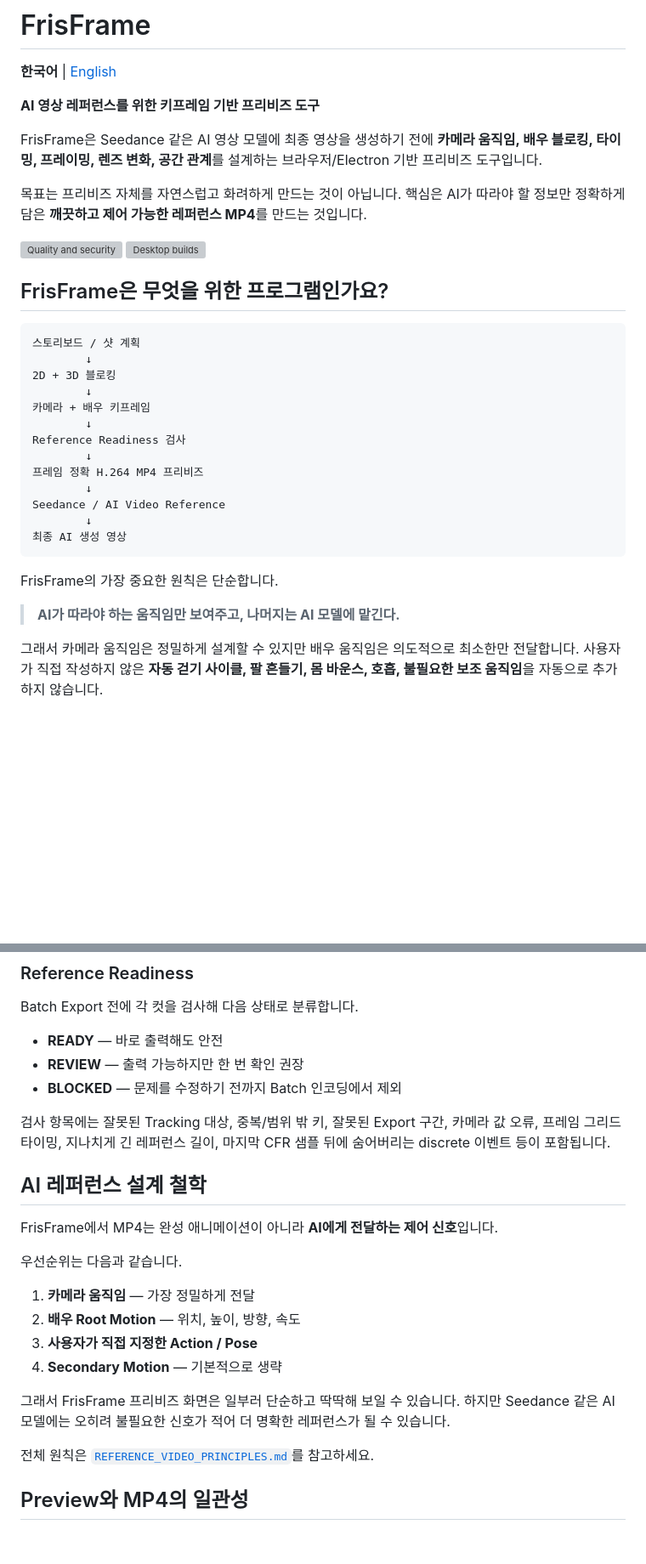
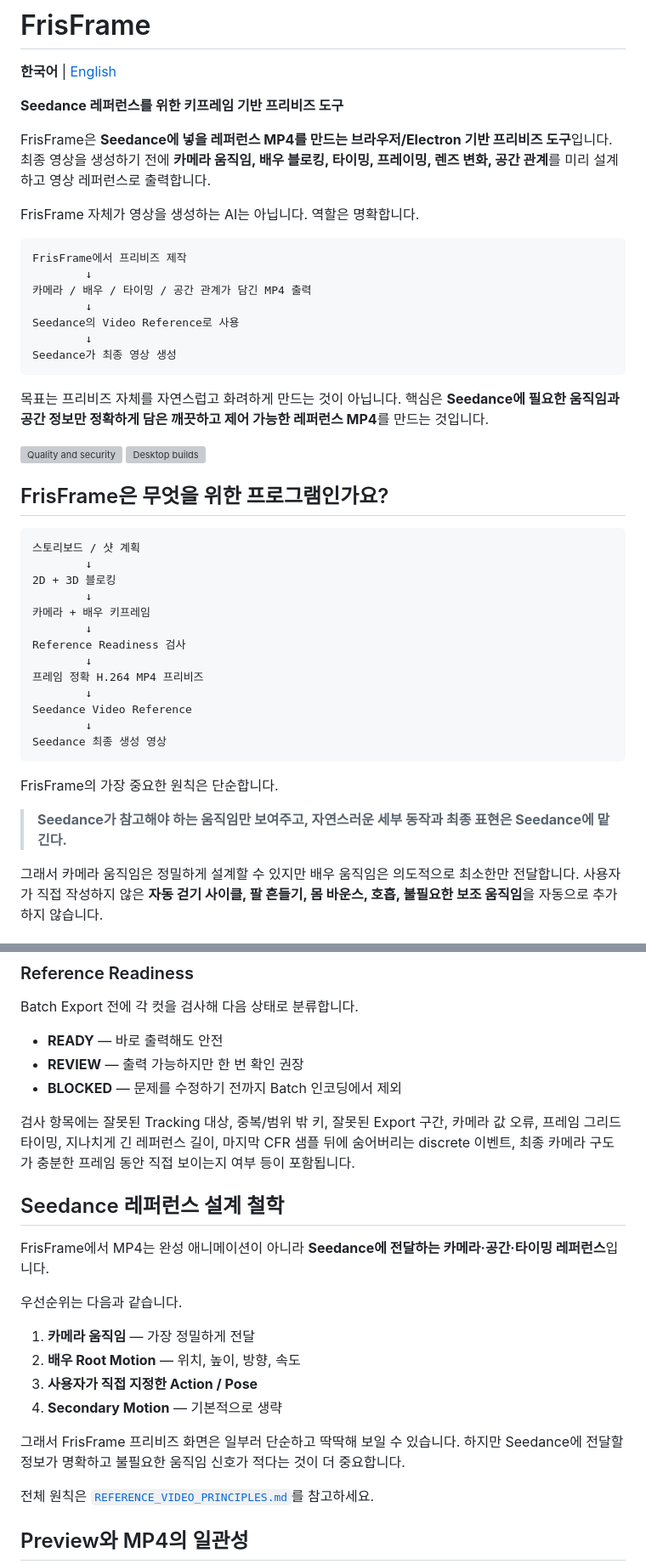
Before and after one commit to lowayss/FrisFrame, a Markdown page: README.md, 2 parts joined by grey strips. Shown at 85% size. Rendered like a GitHub page; blank space fills up the shorter version; grey boxes are pictures that could not be loaded.

Commit message:
Clarify FrisFrame as a Seedance previs tool

````diff
--- a/README.md
+++ b/README.md
@@ -2,11 +2,23 @@
 
 **한국어** | [English](README.en.md)
 
-**AI 영상 레퍼런스를 위한 키프레임 기반 프리비즈 도구**
+**Seedance 레퍼런스를 위한 키프레임 기반 프리비즈 도구**
 
-FrisFrame은 Seedance 같은 AI 영상 모델에 최종 영상을 생성하기 전에 **카메라 움직임, 배우 블로킹, 타이밍, 프레이밍, 렌즈 변화, 공간 관계**를 설계하는 브라우저/Electron 기반 프리비즈 도구입니다.
+FrisFrame은 **Seedance에 넣을 레퍼런스 MP4를 만드는 브라우저/Electron 기반 프리비즈 도구**입니다. 최종 영상을 생성하기 전에 **카메라 움직임, 배우 블로킹, 타이밍, 프레이밍, 렌즈 변화, 공간 관계**를 미리 설계하고 영상 레퍼런스로 출력합니다.
 
-목표는 프리비즈 자체를 자연스럽고 화려하게 만드는 것이 아닙니다. 핵심은 AI가 따라야 할 정보만 정확하게 담은 **깨끗하고 제어 가능한 레퍼런스 MP4**를 만드는 것입니다.
+FrisFrame 자체가 영상을 생성하는 AI는 아닙니다. 역할은 명확합니다.
+
+```text
+FrisFrame에서 프리비즈 제작
+        ↓
+카메라 / 배우 / 타이밍 / 공간 관계가 담긴 MP4 출력
+        ↓
+Seedance의 Video Reference로 사용
+        ↓
+Seedance가 최종 영상 생성
+```
+
+목표는 프리비즈 자체를 자연스럽고 화려하게 만드는 것이 아닙니다. 핵심은 **Seedance에 필요한 움직임과 공간 정보만 정확하게 담은 깨끗하고 제어 가능한 레퍼런스 MP4**를 만드는 것입니다.
 
 [![Quality and security](https://github.com/lowayss/FrisFrame/actions/workflows/quality-security.yml/badge.svg)](https://github.com/lowayss/FrisFrame/actions/workflows/quality-security.yml)
 [![Desktop builds](https://github.com/lowayss/FrisFrame/actions/workflows/desktop-builds.yml/badge.svg)](https://github.com/lowayss/FrisFrame/actions/workflows/desktop-builds.yml)
@@ -24,14 +36,14 @@ Reference Readiness 검사
         ↓
 프레임 정확 H.264 MP4 프리비즈
         ↓
-Seedance / AI Video Reference
+Seedance Video Reference
         ↓
-최종 AI 생성 영상
+Seedance 최종 생성 영상
 ```
 
 FrisFrame의 가장 중요한 원칙은 단순합니다.
 
-> **AI가 따라야 하는 움직임만 보여주고, 나머지는 AI 모델에 맡긴다.**
+> **Seedance가 참고해야 하는 움직임만 보여주고, 자연스러운 세부 동작과 최종 표현은 Seedance에 맡긴다.**
 
 그래서 카메라 움직임은 정밀하게 설계할 수 있지만 배우 움직임은 의도적으로 최소한만 전달합니다. 사용자가 직접 작성하지 않은 **자동 걷기 사이클, 팔 흔들기, 몸 바운스, 호흡, 불필요한 보조 움직임**을 자동으로 추가하지 않습니다.
 
@@ -129,11 +141,11 @@ Batch Export 전에 각 컷을 검사해 다음 상태로 분류합니다.
 - **REVIEW** — 출력 가능하지만 한 번 확인 권장
 - **BLOCKED** — 문제를 수정하기 전까지 Batch 인코딩에서 제외
 
-검사 항목에는 잘못된 Tracking 대상, 중복/범위 밖 키, 잘못된 Export 구간, 카메라 값 오류, 프레임 그리드 타이밍, 지나치게 긴 레퍼런스 길이, 마지막 CFR 샘플 뒤에 숨어버리는 discrete 이벤트 등이 포함됩니다.
+검사 항목에는 잘못된 Tracking 대상, 중복/범위 밖 키, 잘못된 Export 구간, 카메라 값 오류, 프레임 그리드 타이밍, 지나치게 긴 레퍼런스 길이, 마지막 CFR 샘플 뒤에 숨어버리는 discrete 이벤트, 최종 카메라 구도가 충분한 프레임 동안 직접 보이는지 여부 등이 포함됩니다.
 
-## AI 레퍼런스 설계 철학
+## Seedance 레퍼런스 설계 철학
 
-FrisFrame에서 MP4는 완성 애니메이션이 아니라 **AI에게 전달하는 제어 신호**입니다.
+FrisFrame에서 MP4는 완성 애니메이션이 아니라 **Seedance에 전달하는 카메라·공간·타이밍 레퍼런스**입니다.
 
 우선순위는 다음과 같습니다.
 
@@ -142,7 +154,7 @@ FrisFrame에서 MP4는 완성 애니메이션이 아니라 **AI에게 전달하
 3. **사용자가 직접 지정한 Action / Pose**
 4. **Secondary Motion** — 기본적으로 생략
 
-그래서 FrisFrame 프리비즈 화면은 일부러 단순하고 딱딱해 보일 수 있습니다. 하지만 Seedance 같은 AI 모델에는 오히려 불필요한 신호가 적어 더 명확한 레퍼런스가 될 수 있습니다.
+그래서 FrisFrame 프리비즈 화면은 일부러 단순하고 딱딱해 보일 수 있습니다. 하지만 Seedance에 전달할 정보가 명확하고 불필요한 움직임 신호가 적다는 것이 더 중요합니다.
 
 전체 원칙은 [`REFERENCE_VIDEO_PRINCIPLES.md`](REFERENCE_VIDEO_PRINCIPLES.md)를 참고하세요.
 
````
Also changed, not shown: other parts of README.md (+5 -5 lines).
